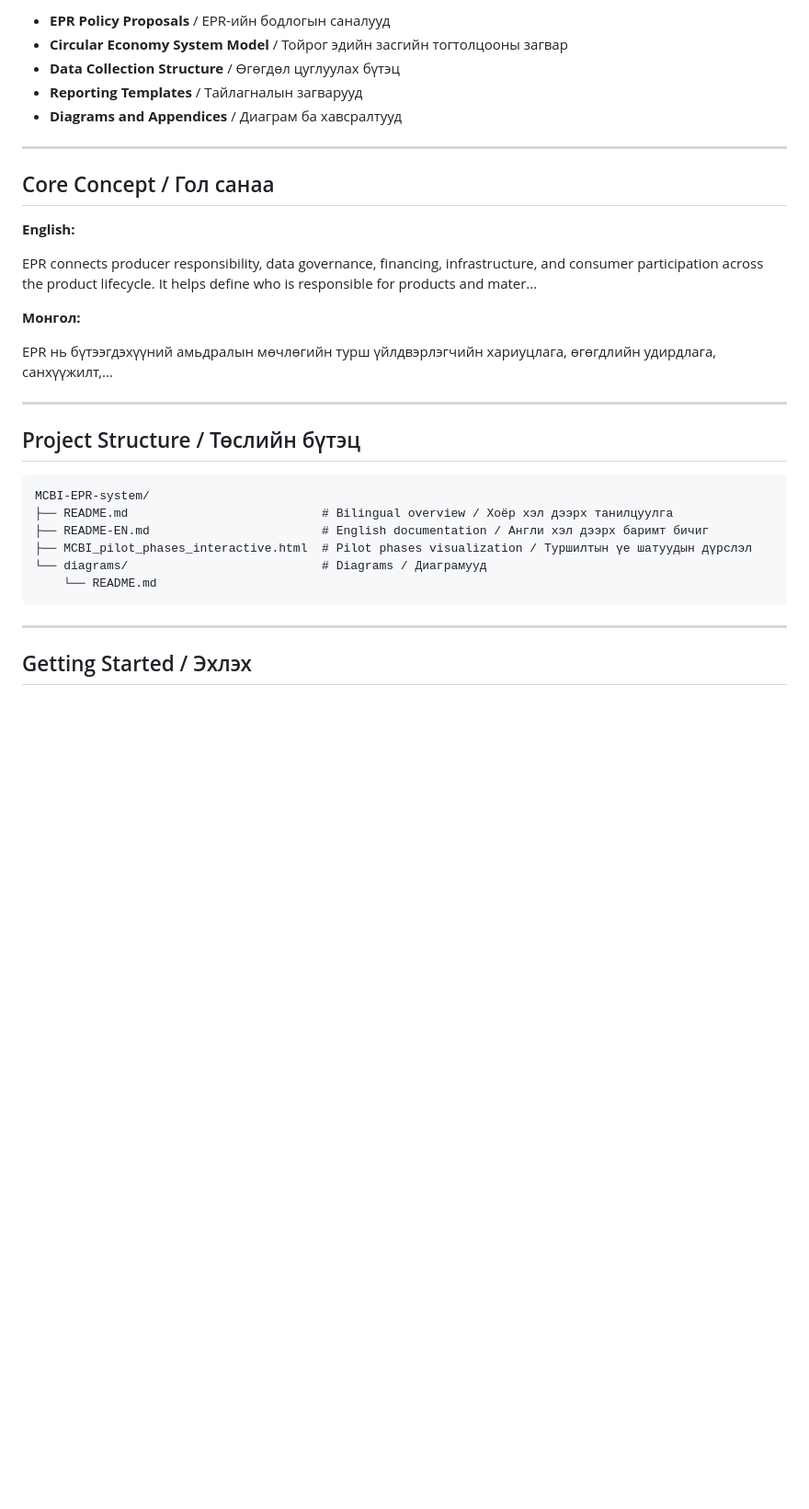
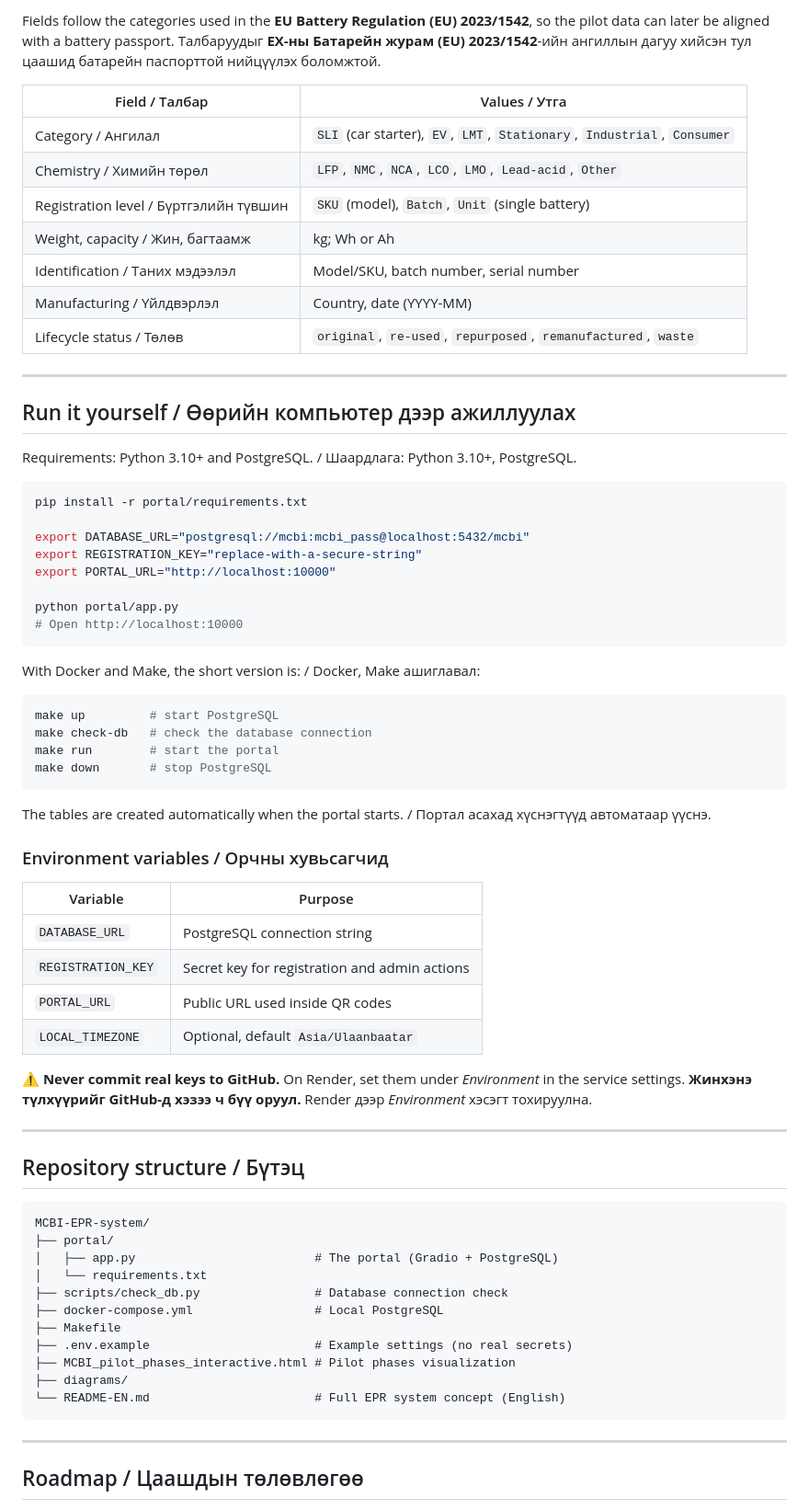
Before and after one commit to Shirendev1/MCBI-EPR-system, a Markdown page: README.md, the part around one of its changes. Shown at 92% size. GitHub-like rendering; blank space fills up the shorter version.

Commit message:
Revise README for MCBI EPR Pilot Portal
Updated the README to reflect the new project title and added details about the battery registration portal. Revised sections for clarity and bilingual support.

````diff
--- a/README.md
+++ b/README.md
@@ -27,36 +55,76 @@ To develop a responsible system for collecting, reusing, and recycling batteries
 
-- **EPR Policy Proposals** / EPR-ийн бодлогын саналууд
-- **Circular Economy System Model** / Тойрог эдийн засгийн тогтолцооны загвар
-- **Data Collection Structure** / Өгөгдөл цуглуулах бүтэц
-- **Reporting Templates** / Тайлагналын загварууд
-- **Diagrams and Appendices** / Диаграм ба хавсралтууд
+Fields follow the categories used in the **EU Battery Regulation (EU) 2023/1542**, so the pilot data can later be aligned with a battery passport.
+Талбаруудыг **ЕХ-ны Батарейн журам (EU) 2023/1542**-ийн ангиллын дагуу хийсэн тул цаашид батарейн паспорттой нийцүүлэх боломжтой.
+
+| Field / Талбар | Values / Утга |
+|---|---|
+| Category / Ангилал | `SLI` (car starter), `EV`, `LMT`, `Stationary`, `Industrial`, `Consumer` |
+| Chemistry / Химийн төрөл | `LFP`, `NMC`, `NCA`, `LCO`, `LMO`, `Lead-acid`, `Other` |
+| Registration level / Бүртгэлийн түвшин | `SKU` (model), `Batch`, `Unit` (single battery) |
+| Weight, capacity / Жин, багтаамж | kg; Wh or Ah |
+| Identification / Таних мэдээлэл | Model/SKU, batch number, serial number |
+| Manufacturing / Үйлдвэрлэл | Country, date (YYYY-MM) |
+| Lifecycle status / Төлөв | `original`, `re-used`, `repurposed`, `remanufactured`, `waste` |
 
 ---
 
-## Core Concept / Гол санаа
+## Run it yourself / Өөрийн компьютер дээр ажиллуулах
 
-**English:**
+Requirements: Python 3.10+ and PostgreSQL. / Шаардлага: Python 3.10+, PostgreSQL.
 
-EPR connects producer responsibility, data governance, financing, infrastructure, and consumer participation across the product lifecycle. It helps define who is responsible for products and mater...
+```bash
+pip install -r portal/requirements.txt
 
-**Монгол:**
+export DATABASE_URL="postgresql://mcbi:mcbi_pass@localhost:5432/mcbi"
+export REGISTRATION_KEY="replace-with-a-secure-string"
+export PORTAL_URL="http://localhost:10000"
 
-EPR нь бүтээгдэхүүний амьдралын мөчлөгийн турш үйлдвэрлэгчийн хариуцлага, өгөгдлийн удирдлага, санхүүжилт,...
+python portal/app.py
+# Open http://localhost:10000
+```
+
+With Docker and Make, the short version is: / Docker, Make ашиглавал:
+
+```bash
+make up         # start PostgreSQL
+make check-db   # check the database connection
+make run        # start the portal
+make down       # stop PostgreSQL
+```
+
+The tables are created automatically when the portal starts. / Портал асахад хүснэгтүүд автоматаар үүснэ.
+
+### Environment variables / Орчны хувьсагчид
+
+| Variable | Purpose |
+|---|---|
+| `DATABASE_URL` | PostgreSQL connection string |
+| `REGISTRATION_KEY` | Secret key for registration and admin actions |
+| `PORTAL_URL` | Public URL used inside QR codes |
+| `LOCAL_TIMEZONE` | Optional, default `Asia/Ulaanbaatar` |
+
+⚠️ **Never commit real keys to GitHub.** On Render, set them under *Environment* in the service settings.
+**Жинхэнэ түлхүүрийг GitHub-д хэзээ ч бүү оруул.** Render дээр *Environment* хэсэгт тохируулна.
 
 ---
 
-## Project Structure / Төслийн бүтэц
+## Repository structure / Бүтэц
 
 ```
 MCBI-EPR-system/
-├── README.md                           # Bilingual overview / Хоёр хэл дээрх танилцуулга
-├── README-EN.md                        # English documentation / Англи хэл дээрх баримт бичиг
-├── MCBI_pilot_phases_interactive.html  # Pilot phases visualization / Туршилтын үе шатуудын дүрслэл
-└── diagrams/                           # Diagrams / Диаграмууд
-    └── README.md
+├── portal/
+│   ├── app.py                         # The portal (Gradio + PostgreSQL)
+│   └── requirements.txt
+├── scripts/check_db.py                # Database connection check
+├── docker-compose.yml                 # Local PostgreSQL
+├── Makefile
+├── .env.example                       # Example settings (no real secrets)
+├── MCBI_pilot_phases_interactive.html # Pilot phases visualization
+├── diagrams/
+└── README-EN.md                       # Full EPR system concept (English)
 ```
 
 ---
 
-## Getting Started / Эхлэх
+## Roadmap / Цаашдын төлөвлөгөө
 
````
Also changed, not shown: other parts of README.md (+69 -109 lines).
